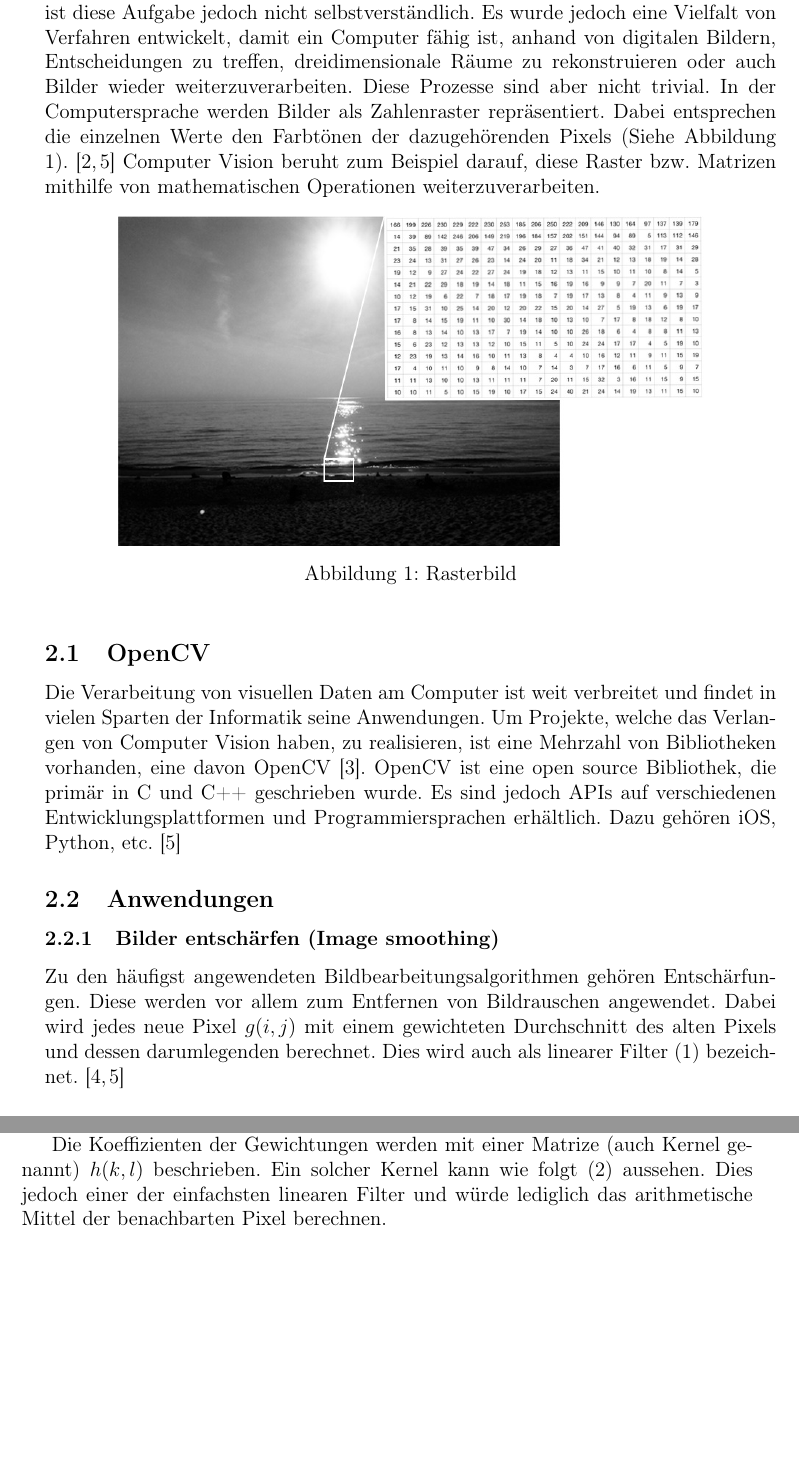
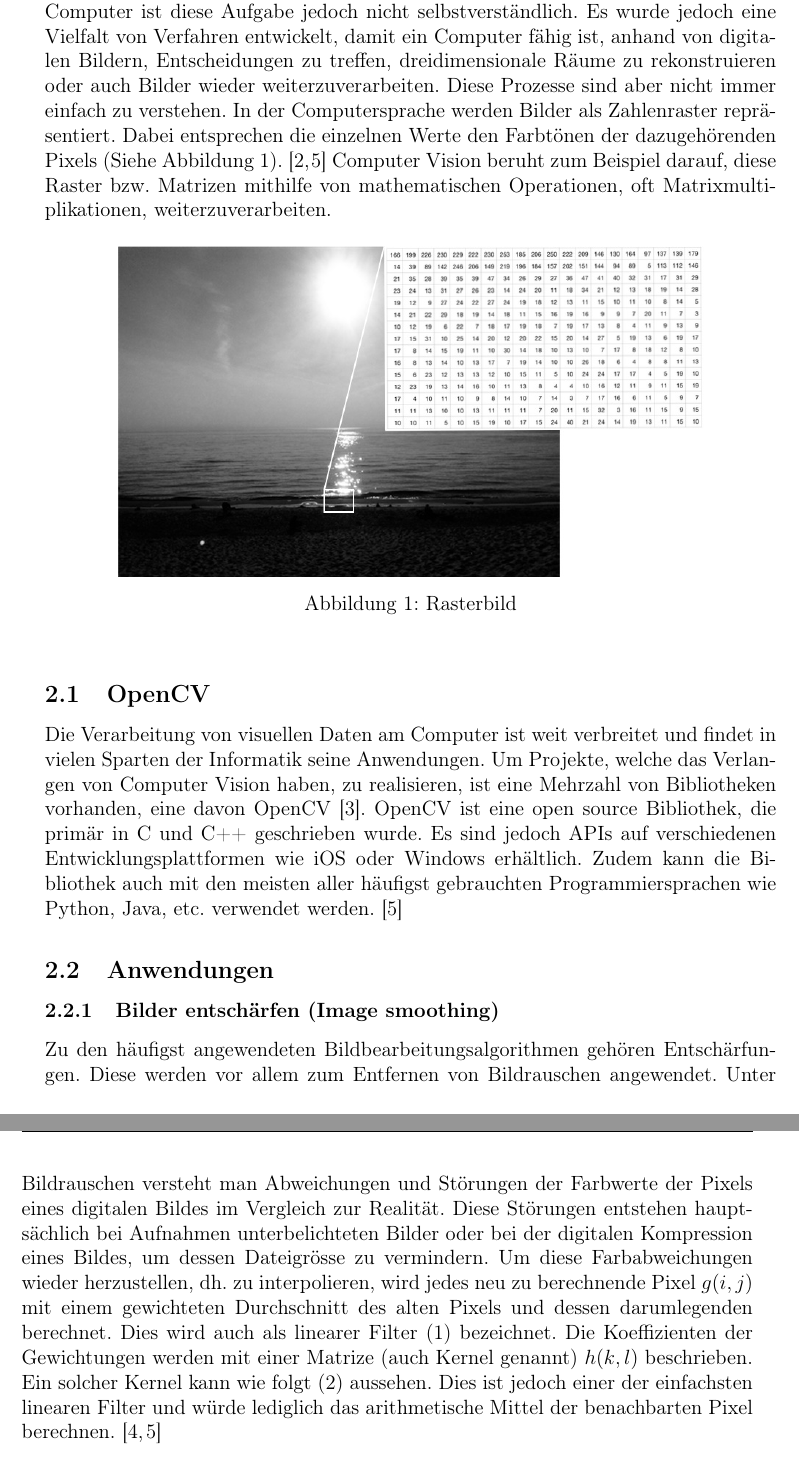
Before and after one commit to flavian112/olto3d, a LaTeX document (documents/paper/main.tex, which reads documents/paper/content/computervision.tex): two parts of pages 4 and 5 of 9, joined at a grey line, cut so that both start at the same text, the shorter picture padded with empty space. Compiled offline with pdfLaTeX.

Commit message:
Edited paper -Image smoothing

```diff
--- a/documents/paper/content/computervision.tex
+++ b/documents/paper/content/computervision.tex
@@ -1,6 +1,6 @@
 \section{Computer Vision}
 
-Wir Menschen haben kaum Schwierigkeiten die Welt um uns herum zu Verarbeiten. Sei es ein Haus, ein Auto oder eine OL-Karte, wir erkennen ohne Problem, um was es sich dabei handelt, oder wie wir etwas zu interpretieren haben. Für einen Computer ist diese Aufgabe jedoch nicht selbstverständlich. Es wurde jedoch eine Vielfalt von Verfahren entwickelt, damit ein Computer fähig ist, anhand von digitalen Bildern, Entscheidungen zu treffen, dreidimensionale Räume zu rekonstruieren oder auch Bilder wieder  weiterzuverarbeiten. Diese Prozesse sind aber nicht trivial. In der Computersprache werden Bilder als Zahlenraster repräsentiert. Dabei entsprechen die einzelnen Werte den Farbtönen der dazugehörenden Pixels (Siehe Abbildung \ref{fig:rasterimg}). \cite{computervision_szeliski:1, opencv_bradski_kaehler:1} Computer Vision beruht zum Beispiel darauf, diese Raster bzw. Matrizen mithilfe von mathematischen Operationen weiterzuverarbeiten.
+Wir Menschen haben kaum Schwierigkeiten die Welt um uns herum zu Verarbeiten. Sei es ein Haus, ein Auto oder eine OL-Karte, wir erkennen ohne Problem, um was es sich dabei handelt, oder wie wir etwas zu interpretieren haben. Für einen Computer ist diese Aufgabe jedoch nicht selbstverständlich. Es wurde jedoch eine Vielfalt von Verfahren entwickelt, damit ein Computer fähig ist, anhand von digitalen Bildern, Entscheidungen zu treffen, dreidimensionale Räume zu rekonstruieren oder auch Bilder wieder  weiterzuverarbeiten. Diese Prozesse sind aber nicht immer einfach zu verstehen. In der Computersprache werden Bilder als Zahlenraster repräsentiert. Dabei entsprechen die einzelnen Werte den Farbtönen der dazugehörenden Pixels (Siehe Abbildung \ref{fig:rasterimg}). \cite{computervision_szeliski:1, opencv_bradski_kaehler:1} Computer Vision beruht zum Beispiel darauf, diese Raster bzw. Matrizen mithilfe von mathematischen Operationen, oft Matrixmultiplikationen, weiterzuverarbeiten.
 
 \begin{figure}[hbt]
 	\centering
@@ -12,7 +12,7 @@ Wir Menschen haben kaum Schwierigkeiten die Welt um uns herum zu Verarbeiten. Se
 
 \subsection{OpenCV}
 
-Die Verarbeitung von visuellen Daten am Computer ist weit verbreitet und findet in vielen Sparten der Informatik seine Anwendungen. Um Projekte, welche das Verlangen von Computer Vision haben, zu realisieren, ist eine Mehrzahl von Bibliotheken vorhanden, eine davon OpenCV \cite{opencv:1}. OpenCV ist eine open source Bibliothek, die primär in C und C++ geschrieben wurde. Es sind jedoch APIs auf verschiedenen Entwicklungsplattformen und Programmiersprachen erhältlich. Dazu gehören iOS, Python, etc. \cite{opencv_bradski_kaehler:1}
+Die Verarbeitung von visuellen Daten am Computer ist weit verbreitet und findet in vielen Sparten der Informatik seine Anwendungen. Um Projekte, welche das Verlangen von Computer Vision haben, zu realisieren, ist eine Mehrzahl von Bibliotheken vorhanden, eine davon OpenCV \cite{opencv:1}. OpenCV ist eine open source Bibliothek, die primär in C und C++ geschrieben wurde. Es sind jedoch APIs auf verschiedenen Entwicklungsplattformen wie iOS oder Windows erhältlich. Zudem kann die Bibliothek auch mit den meisten aller häufigst gebrauchten Programmiersprachen wie Python, Java, etc. verwendet werden. \cite{opencv_bradski_kaehler:1}
 
 
 
@@ -20,7 +20,7 @@ Die Verarbeitung von visuellen Daten am Computer ist weit verbreitet und findet
 
 \subsubsection{Bilder entschärfen (Image smoothing)}
 
-Zu den häufigst angewendeten Bildbearbeitungsalgorithmen gehören Entschärfungen. Diese werden vor allem zum Entfernen von Bildrauschen angewendet. Dabei wird jedes neue Pixel $g(i,j)$ mit einem gewichteten Durchschnitt des alten Pixels und dessen darumlegenden berechnet. Dies wird auch als linearer Filter (\ref{eq:linearfilter}) bezeichnet. \cite{opencv_bradski_kaehler:1, opencv_doc_blur:1}
+Zu den häufigst angewendeten Bildbearbeitungsalgorithmen gehören Entschärfungen. Diese werden vor allem zum Entfernen von Bildrauschen angewendet. Unter Bildrauschen versteht man Abweichungen und Störungen der Farbwerte der Pixels eines digitalen Bildes im Vergleich zur Realität. Diese Störungen entstehen hauptsächlich bei Aufnahmen unterbelichteten Bilder oder bei der digitalen Kompression eines Bildes, um dessen Dateigrösse zu vermindern. Um diese Farbabweichungen wieder herzustellen, dh. zu interpolieren, wird jedes neu zu berechnende Pixel $g(i,j)$ mit einem gewichteten Durchschnitt des alten Pixels und dessen darumlegenden berechnet. Dies wird auch als linearer Filter (\ref{eq:linearfilter}) bezeichnet. Die Koeffizienten der Gewichtungen werden mit einer Matrize (auch Kernel genannt) $h(k,l)$ beschrieben. Ein solcher Kernel kann wie folgt (\ref{eq:kernelexample}) aussehen. Dies ist jedoch einer der einfachsten linearen Filter und würde lediglich das arithmetische Mittel der benachbarten Pixel berechnen.  \cite{opencv_bradski_kaehler:1, opencv_doc_blur:1}
 
 \begin{equation}
 	g(i,j) = \sum_{k,l} f(i+k,j+l)h(k,l)
@@ -28,15 +28,15 @@ Zu den häufigst angewendeten Bildbearbeitungsalgorithmen gehören Entschärfung
 \end{equation}
 \cite{opencv_doc_blur:1}
 
-Die Koeffizienten der Gewichtungen werden mit einer Matrize (auch Kernel genannt) $h(k,l)$ beschrieben. Ein solcher Kernel kann wie folgt (\ref{eq:kernelexample}) aussehen. Dies jedoch einer der einfachsten linearen Filter und würde lediglich das arithmetische Mittel der benachbarten Pixel berechnen.
+
 
 \begin{equation}
 	h(k,l) = \frac{1}{k \cdot l}
 	\begin{bmatrix}
   	1      & 1      & 1      & \dots  &      1 \\
-    1      & 1      & 1      & \dots  &      1 \\
-    \vdots & \vdots & \vdots & \ddots & \vdots \\
-    1      & 1      & 1      & \dots  &      1
+	1      & 1      & 1      & \dots  &      1 \\
+	 \vdots & \vdots & \vdots & \ddots & \vdots \\
+	 1      & 1      & 1      & \dots  &      1
 	\end{bmatrix}
 	\label{eq:kernelexample}
 \end{equation}
```
